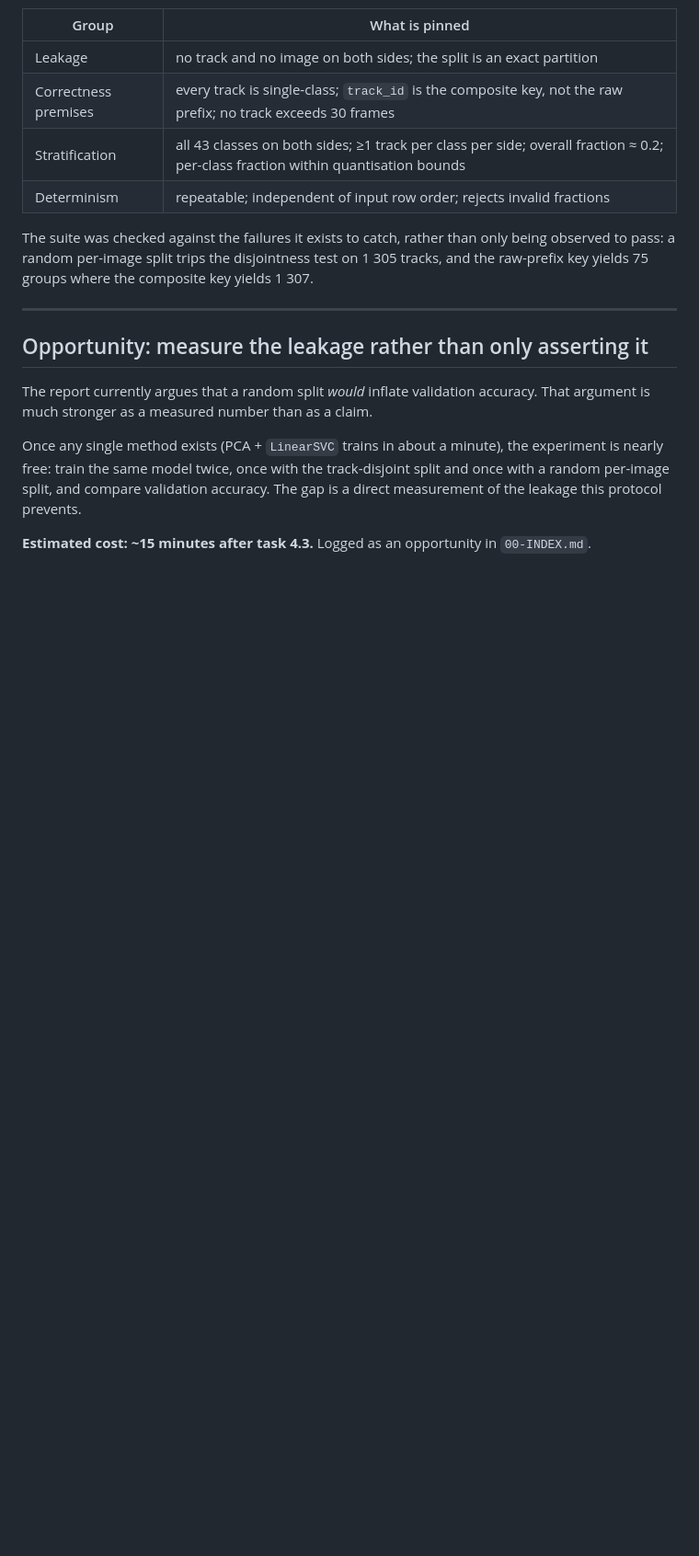
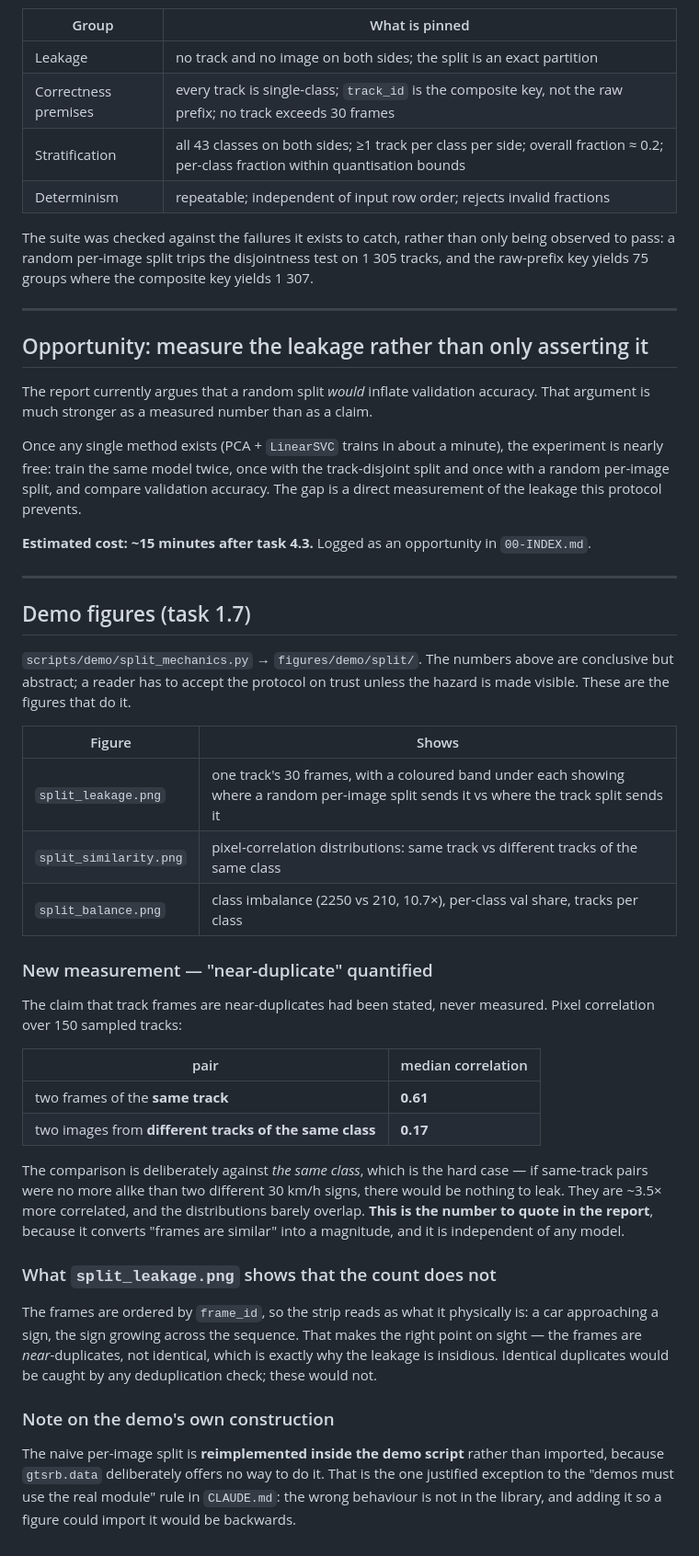
Before and after one commit to mikelandjelos/trafic-sign-classification, a Markdown page: docs/report-material/04-splitting-protocol.md, the part around the change. Shown at 92% size. Drawn GitHub-style; blank space fills up the shorter version.

Commit message:
Record the measured track-similarity gap and close Q3
Co-Authored-By: Claude Opus 5 <noreply@anthropic.com>
Claude-Session: https://claude.ai/code/session_01VkAbUnFvC6rArDeHRzXmzg

```diff
--- a/docs/report-material/04-splitting-protocol.md
+++ b/docs/report-material/04-splitting-protocol.md
@@ -134,3 +134,47 @@ with a random per-image split, and compare validation accuracy. The gap is a dir
 measurement of the leakage this protocol prevents.
 
 **Estimated cost: ~15 minutes after task 4.3.** Logged as an opportunity in `00-INDEX.md`.
+
+---
+
+## Demo figures (task 1.7)
+
+`scripts/demo/split_mechanics.py` → `figures/demo/split/`. The numbers above are conclusive
+but abstract; a reader has to accept the protocol on trust unless the hazard is made
+visible. These are the figures that do it.
+
+| Figure | Shows |
+|---|---|
+| `split_leakage.png` | one track's 30 frames, with a coloured band under each showing where a random per-image split sends it vs where the track split sends it |
+| `split_similarity.png` | pixel-correlation distributions: same track vs different tracks of the same class |
+| `split_balance.png` | class imbalance (2250 vs 210, 10.7×), per-class val share, tracks per class |
+
+### New measurement — "near-duplicate" quantified
+
+The claim that track frames are near-duplicates had been stated, never measured. Pixel
+correlation over 150 sampled tracks:
+
+| pair | median correlation |
+|---|---|
+| two frames of the **same track** | **0.61** |
+| two images from **different tracks of the same class** | **0.17** |
+
+The comparison is deliberately against *the same class*, which is the hard case — if
+same-track pairs were no more alike than two different 30 km/h signs, there would be nothing
+to leak. They are ~3.5× more correlated, and the distributions barely overlap. **This is the
+number to quote in the report**, because it converts "frames are similar" into a magnitude,
+and it is independent of any model.
+
+### What `split_leakage.png` shows that the count does not
+
+The frames are ordered by `frame_id`, so the strip reads as what it physically is: a car
+approaching a sign, the sign growing across the sequence. That makes the right point on
+sight — the frames are *near*-duplicates, not identical, which is exactly why the leakage is
+insidious. Identical duplicates would be caught by any deduplication check; these would not.
+
+### Note on the demo's own construction
+
+The naive per-image split is **reimplemented inside the demo script** rather than imported,
+because `gtsrb.data` deliberately offers no way to do it. That is the one justified
+exception to the "demos must use the real module" rule in `CLAUDE.md`: the wrong behaviour
+is not in the library, and adding it so a figure could import it would be backwards.
```
Also changed, not shown: docs/PROJECT_TASKS.md (+11 -0 lines), docs/report-material/00-INDEX.md (+2 -2 lines).
